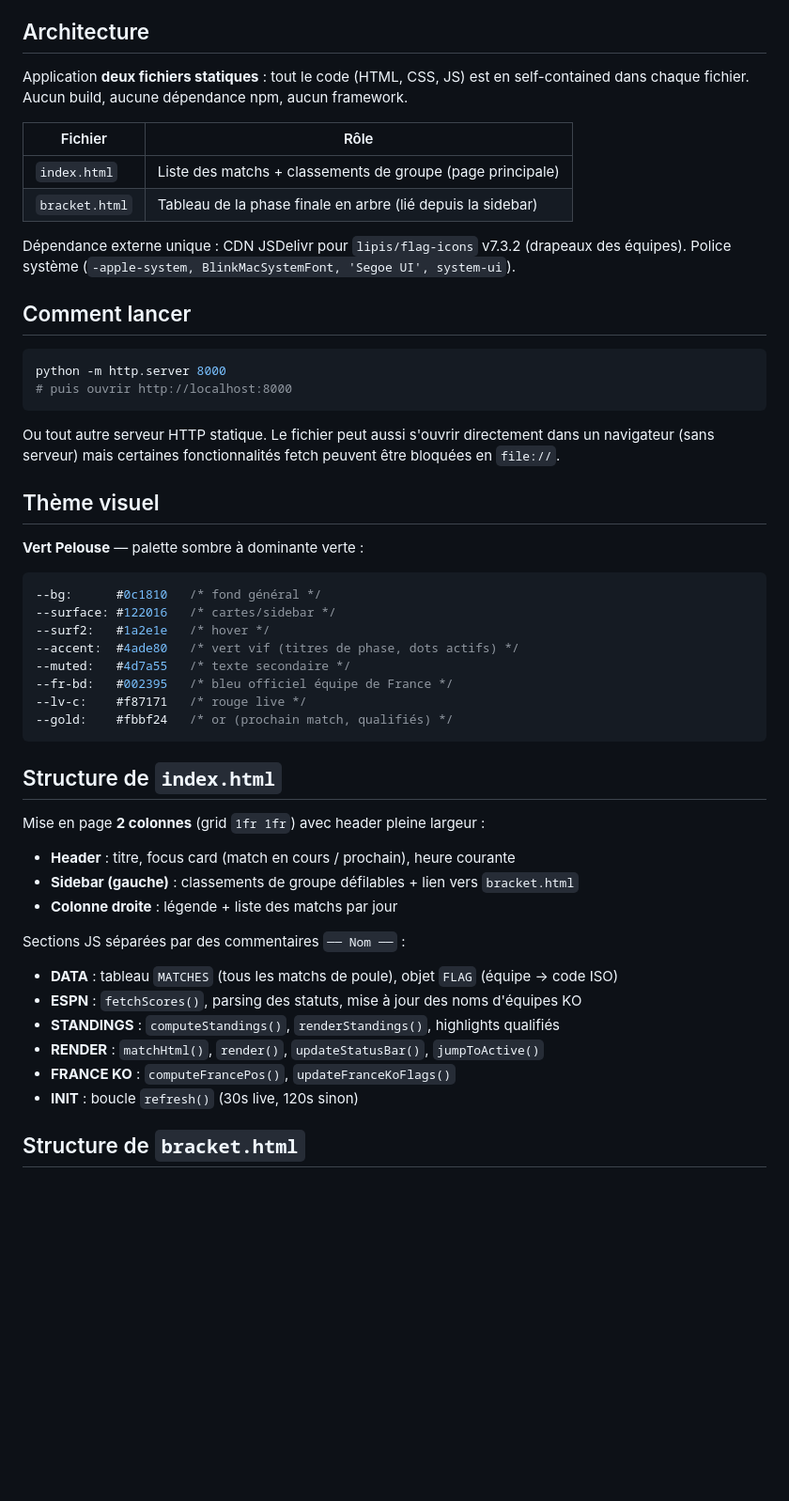
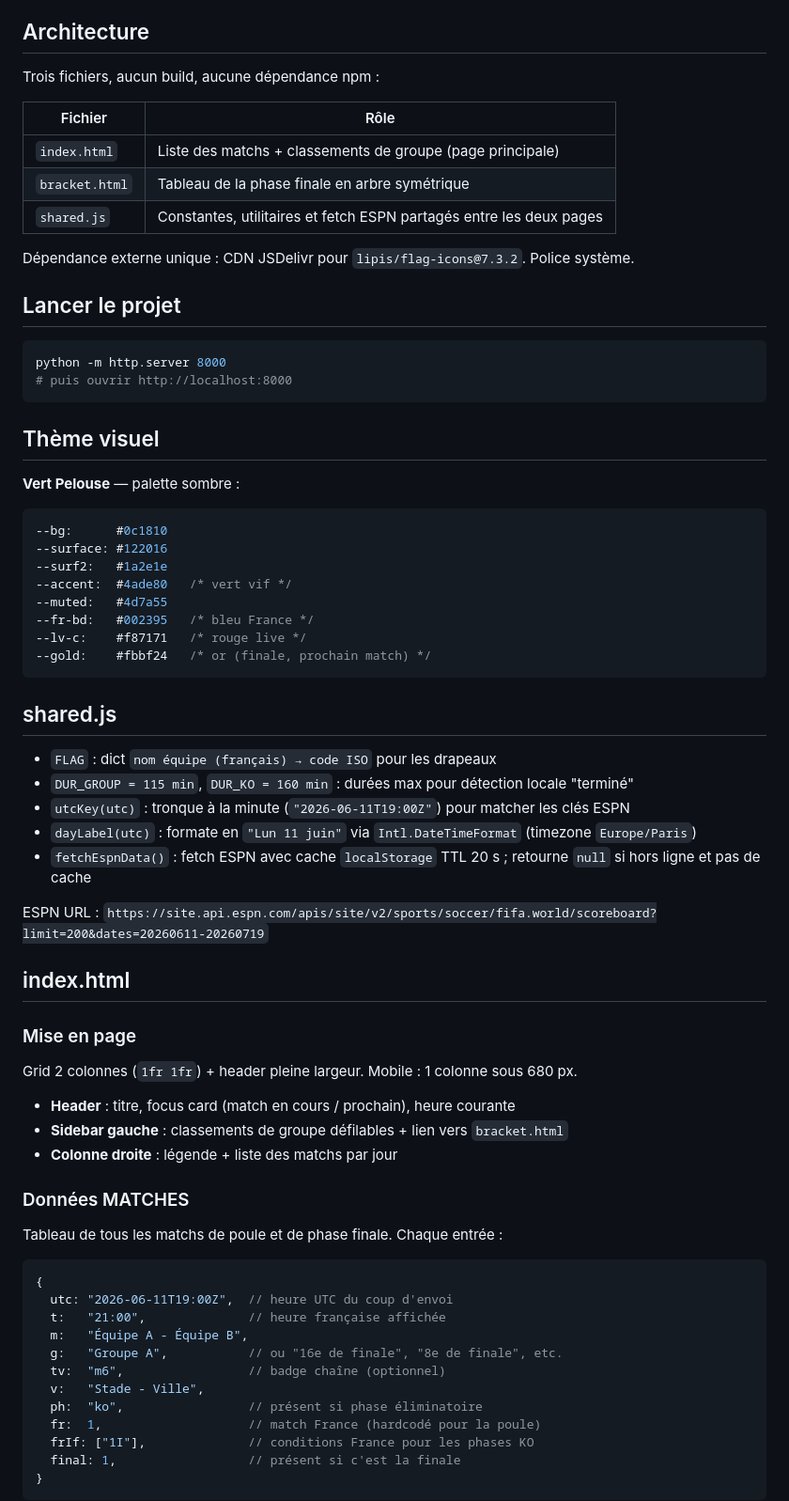
Before and after one commit to KaNiLXIV/CDM2026, a Markdown page: CLAUDE.md, the part around one of its changes. Shown at 94% size. GitHub-like rendering; blank space fills up the shorter version.

Commit message:
Réécrire CLAUDE.md : refléter l'architecture actuelle (shared.js, scoreMapArr, bracket)
Co-Authored-By: Claude <noreply@anthropic.com>

````diff
--- a/CLAUDE.md
+++ b/CLAUDE.md
@@ -4,55 +4,74 @@ Suivi de matchs en temps réel pour la Coupe du Monde 2026 (USA/Canada/Mexique),
 
 ## Architecture
 
-Application **deux fichiers statiques** : tout le code (HTML, CSS, JS) est en self-contained dans chaque fichier. Aucun build, aucune dépendance npm, aucun framework.
+Trois fichiers, aucun build, aucune dépendance npm :
 
 | Fichier | Rôle |
 |---|---|
 | `index.html` | Liste des matchs + classements de groupe (page principale) |
-| `bracket.html` | Tableau de la phase finale en arbre (lié depuis la sidebar) |
+| `bracket.html` | Tableau de la phase finale en arbre symétrique |
+| `shared.js` | Constantes, utilitaires et fetch ESPN partagés entre les deux pages |
 
-Dépendance externe unique : CDN JSDelivr pour `lipis/flag-icons` v7.3.2 (drapeaux des équipes). Police système (`-apple-system, BlinkMacSystemFont, 'Segoe UI', system-ui`).
+Dépendance externe unique : CDN JSDelivr pour `lipis/flag-icons@7.3.2`. Police système.
 
-## Comment lancer
+## Lancer le projet
 
 ```bash
 python -m http.server 8000
 # puis ouvrir http://localhost:8000
 ```
 
-Ou tout autre serveur HTTP statique. Le fichier peut aussi s'ouvrir directement dans un navigateur (sans serveur) mais certaines fonctionnalités fetch peuvent être bloquées en `file://`.
-
 ## Thème visuel
 
-**Vert Pelouse** — palette sombre à dominante verte :
+**Vert Pelouse** — palette sombre :
 
 ```css
---bg:      #0c1810   /* fond général */
---surface: #122016   /* cartes/sidebar */
---surf2:   #1a2e1e   /* hover */
---accent:  #4ade80   /* vert vif (titres de phase, dots actifs) */
---muted:   #4d7a55   /* texte secondaire */
---fr-bd:   #002395   /* bleu officiel équipe de France */
+--bg:      #0c1810
+--surface: #122016
+--surf2:   #1a2e1e
+--accent:  #4ade80   /* vert vif */
+--muted:   #4d7a55
+--fr-bd:   #002395   /* bleu France */
 --lv-c:    #f87171   /* rouge live */
---gold:    #fbbf24   /* or (prochain match, qualifiés) */
+--gold:    #fbbf24   /* or (finale, prochain match) */
 ```
 
-## Structure de `index.html`
+## shared.js
 
-Mise en page **2 colonnes** (grid `1fr 1fr`) avec header pleine largeur :
+- `FLAG` : dict `nom équipe (français) → code ISO` pour les drapeaux
+- `DUR_GROUP = 115 min`, `DUR_KO = 160 min` : durées max pour détection locale "terminé"
+- `utcKey(utc)` : tronque à la minute (`"2026-06-11T19:00Z"`) pour matcher les clés ESPN
+- `dayLabel(utc)` : formate en `"Lun 11 juin"` via `Intl.DateTimeFormat` (timezone `Europe/Paris`)
+- `fetchEspnData()` : fetch ESPN avec cache `localStorage` TTL 20 s ; retourne `null` si hors ligne et pas de cache
+
+ESPN URL : `https://site.api.espn.com/apis/site/v2/sports/soccer/fifa.world/scoreboard?limit=200&dates=20260611-20260719`
+
+## index.html
+
+### Mise en page
+
+Grid 2 colonnes (`1fr 1fr`) + header pleine largeur. Mobile : 1 colonne sous 680 px.
 
 - **Header** : titre, focus card (match en cours / prochain), heure courante
-- **Sidebar (gauche)** : classements de groupe défilables + lien vers `bracket.html`
+- **Sidebar gauche** : classements de groupe défilables + lien vers `bracket.html`
 - **Colonne droite** : légende + liste des matchs par jour
 
-Sections JS séparées par des commentaires `── Nom ──` :
+### Données MATCHES
 
-- **DATA** : tableau `MATCHES` (tous les matchs de poule), objet `FLAG` (équipe → code ISO)
-- **ESPN** : `fetchScores()`, parsing des statuts, mise à jour des noms d'équipes KO
-- **STANDINGS** : `computeStandings()`, `renderStandings()`, highlights qualifiés
-- **RENDER** : `matchHtml()`, `render()`, `updateStatusBar()`, `jumpToActive()`
-- **FRANCE KO** : `computeFrancePos()`, `updateFranceKoFlags()`
-- **INIT** : boucle `refresh()` (30s live, 120s sinon)
+Tableau de tous les matchs de poule et de phase finale. Chaque entrée :
 
-## Structure de `bracket.html`
+```js
+{
+  utc: "2026-06-11T19:00Z",  // heure UTC du coup d'envoi
+  t:   "21:00",              // heure française affichée
+  m:   "Équipe A - Équipe B",
+  g:   "Groupe A",           // ou "16e de finale", "8e de finale", etc.
+  tv:  "m6",                 // badge chaîne (optionnel)
+  v:   "Stade - Ville",
+  ph:  "ko",                 // présent si phase éliminatoire
+  fr:  1,                    // match France (hardcodé pour la poule)
+  frIf: ["1I"],              // conditions France pour les phases KO
+  final: 1,                  // présent si c'est la finale
+}
+```
 
````
Also changed, not shown: other parts of CLAUDE.md (+63 -85 lines).
